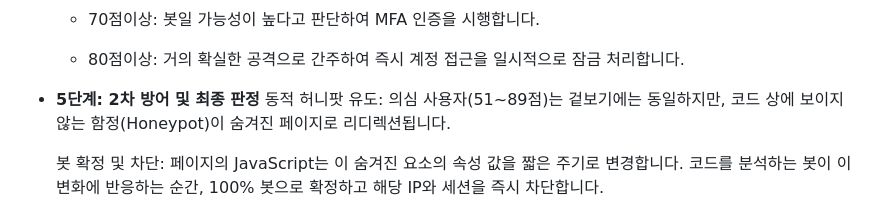
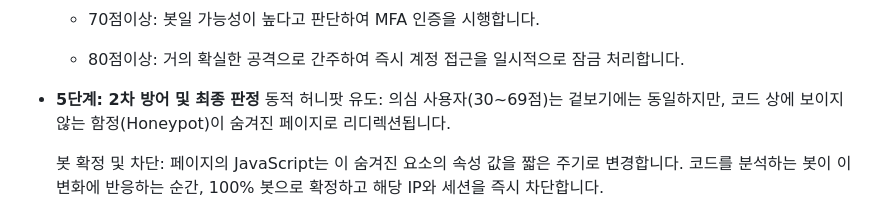
Before and after one commit to choisein/3D, a Markdown page: README.md, the part around the change. GitHub-like rendering.

```diff
--- a/README.md
+++ b/README.md
@@ -34,7 +34,7 @@
    - 80점이상: 거의 확실한 공격으로 간주하여 즉시 계정 접근을 일시적으로 잠금 처리합니다.
 
 * **5단계: 2차 방어 및 최종 판정**
-     동적 허니팟 유도: 의심 사용자(51~89점)는 겉보기에는 동일하지만, 코드 상에 보이지 않는 함정(Honeypot)이 숨겨진 페이지로 리디렉션됩니다.
+     동적 허니팟 유도: 의심 사용자(30~69점)는 겉보기에는 동일하지만, 코드 상에 보이지 않는 함정(Honeypot)이 숨겨진 페이지로 리디렉션됩니다.
 
      봇 확정 및 차단: 페이지의 JavaScript는 이 숨겨진 요소의 속성 값을 짧은 주기로 변경합니다. 코드를 분석하는 봇이 이 변화에 반응하는 순간, 100% 봇으로 확정하고 해당 IP와 세션을 즉시 차단합니다.
 
```
